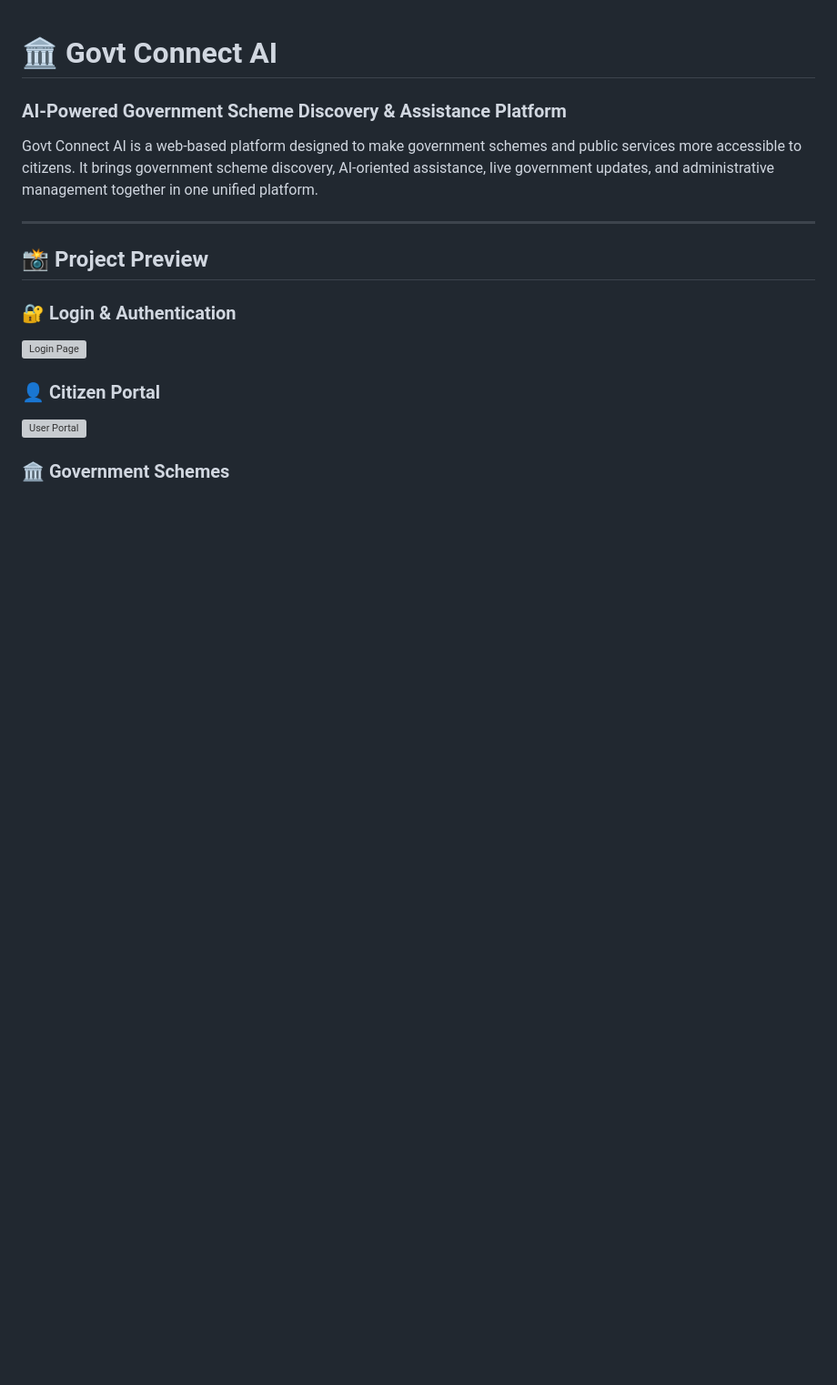
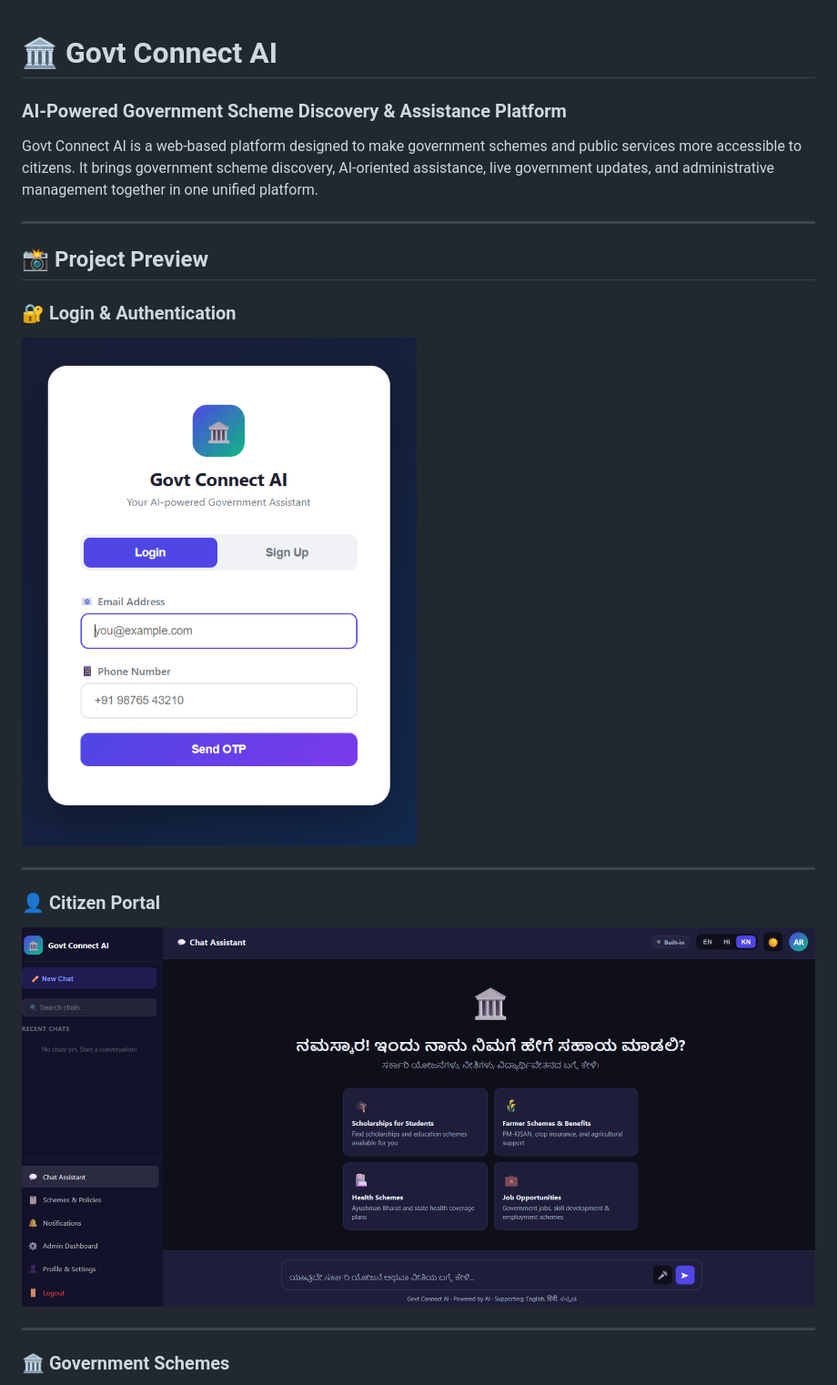
Before and after one commit to AshwiniRVasanad/Govt-Connect1, a Markdown page: Readme.md, the part around one of its changes. Shown at 91% size. Rendered like a GitHub page; pictures changed too: assets/login.png (added), assets/user-portal.png (added); blank space fills up the shorter version; grey boxes are pictures that could not be loaded.

Commit message:
Add project screenshots and fix README image paths

```diff
--- a/Readme.md
+++ b/Readme.md
@@ -9,9 +9,15 @@ Govt Connect AI is a web-based platform designed to make government schemes and
 ## 📸 Project Preview
 
 ### 🔐 Login & Authentication
-![Login Page](assets/login.png)
+
+![Login Page](./assets/login.png)
+
+---
 
 ### 👤 Citizen Portal
-![User Portal](assets/user-portal.png)
+
+![User Portal](./assets/user-portal.png)
+
+---
 
 ### 🏛️ Government Schemes
```
Also changed, not shown: other parts of Readme.md (+1 -1 lines), assets/Schemes.png (added), 1 other file.
